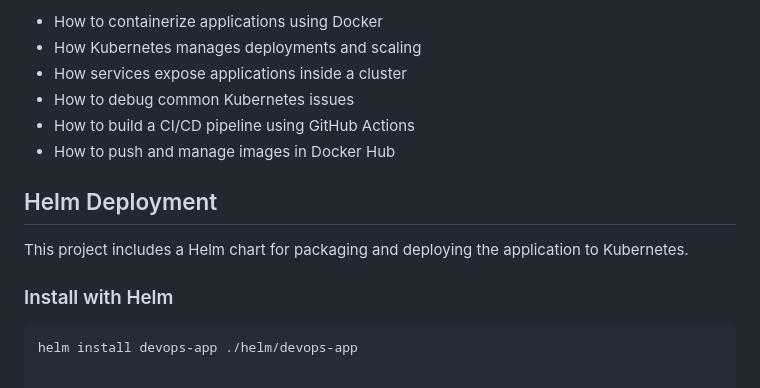
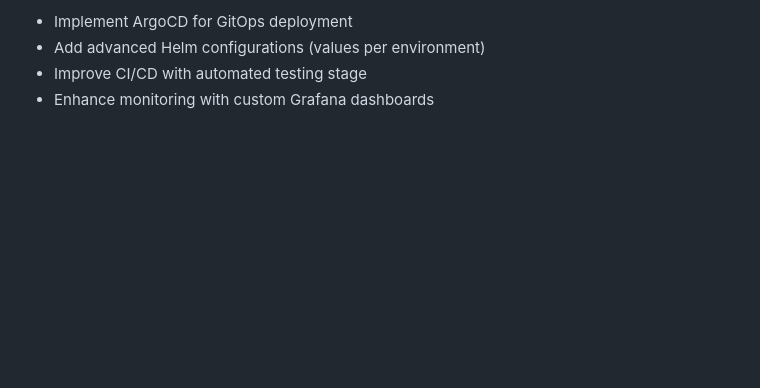
Before and after one commit to loveamarachicloud/devops-production-pipeline, a Markdown page: README.md, the part around one of its changes. GitHub-like rendering; blank space fills up the shorter version.

````diff
--- a/README.md
+++ b/README.md
@@ -148,14 +101,4 @@ kubectl rollout restart deployment devops-pipeline-app
-- How to containerize applications using Docker
-- How Kubernetes manages deployments and scaling
-- How services expose applications inside a cluster
-- How to debug common Kubernetes issues
-- How to build a CI/CD pipeline using GitHub Actions
-- How to push and manage images in Docker Hub
-## Helm Deployment
-
-This project includes a Helm chart for packaging and deploying the application to Kubernetes.
-
-### Install with Helm
-
-```bash
-helm install devops-app ./helm/devops-app
+- Implement ArgoCD for GitOps deployment
+- Add advanced Helm configurations (values per environment)
+- Improve CI/CD with automated testing stage
+- Enhance monitoring with custom Grafana dashboards
````
Also changed, not shown: other parts of README.md (+52 -99 lines), grafana-dashboard.png (added).
